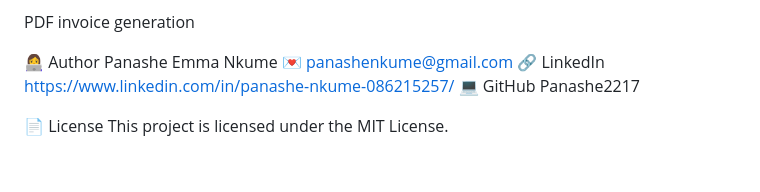
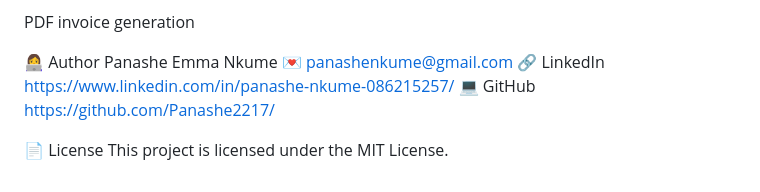
Before and after one commit to Panashe2217/nova-drive-rentals, a Markdown page: README.md, the part around the change. GitHub-like rendering.

```diff
--- a/README.md
+++ b/README.md
@@ -102,7 +102,7 @@ Panashe Emma Nkume
 🔗 LinkedIn
 https://www.linkedin.com/in/panashe-nkume-086215257/
 💻 GitHub
-Panashe2217
+https://github.com/Panashe2217/
 
 📄 License
 This project is licensed under the MIT License.
```
